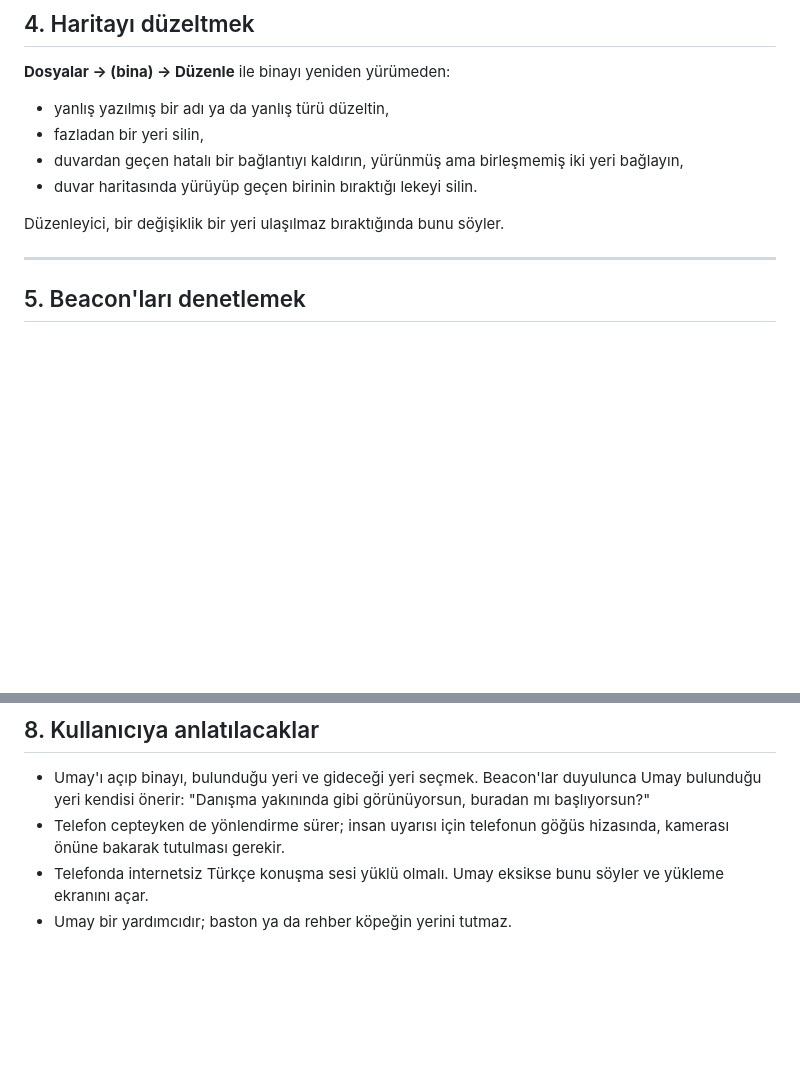
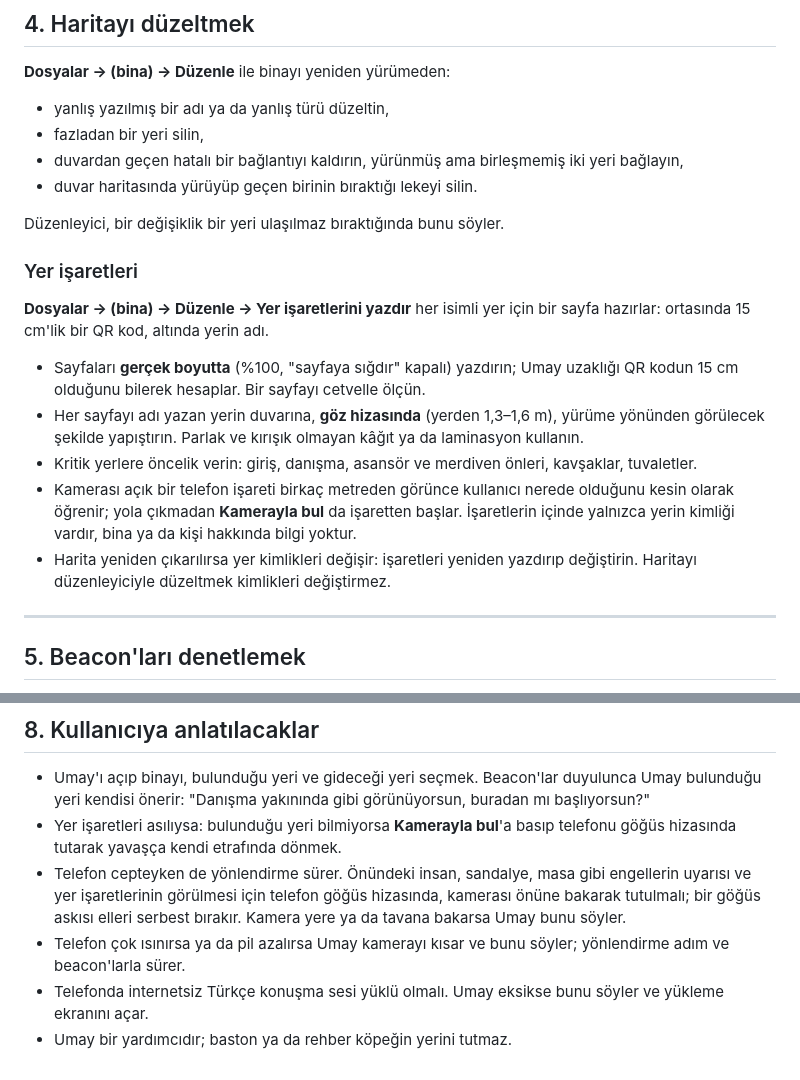
Before and after one commit to bedirhantong/Umay, a Markdown page: docs/KURULUM.md, 2 parts joined by grey strips. Rendered like a GitHub page; blank space fills up the shorter version.

```diff
--- a/docs/KURULUM.md
+++ b/docs/KURULUM.md
@@ -118,6 +118,25 @@ bile yürüyüş taslak olarak saklanır ve açılışta geri gelir.
 
 Düzenleyici, bir değişiklik bir yeri ulaşılmaz bıraktığında bunu söyler.
 
+### Yer işaretleri
+
+**Dosyalar → (bina) → Düzenle → Yer işaretlerini yazdır** her isimli yer için
+bir sayfa hazırlar: ortasında 15 cm'lik bir QR kod, altında yerin adı.
+
+- Sayfaları **gerçek boyutta** (%100, "sayfaya sığdır" kapalı) yazdırın; Umay
+  uzaklığı QR kodun 15 cm olduğunu bilerek hesaplar. Bir sayfayı cetvelle ölçün.
+- Her sayfayı adı yazan yerin duvarına, **göz hizasında** (yerden 1,3–1,6 m),
+  yürüme yönünden görülecek şekilde yapıştırın. Parlak ve kırışık olmayan kâğıt
+  ya da laminasyon kullanın.
+- Kritik yerlere öncelik verin: giriş, danışma, asansör ve merdiven önleri,
+  kavşaklar, tuvaletler.
+- Kamerası açık bir telefon işareti birkaç metreden görünce kullanıcı nerede
+  olduğunu kesin olarak öğrenir; yola çıkmadan **Kamerayla bul** da işaretten
+  başlar. İşaretlerin içinde yalnızca yerin kimliği vardır, bina ya da kişi
+  hakkında bilgi yoktur.
+- Harita yeniden çıkarılırsa yer kimlikleri değişir: işaretleri yeniden yazdırıp
+  değiştirin. Haritayı düzenleyiciyle düzeltmek kimlikleri değiştirmez.
+
 ---
 
 ## 5. Beacon'ları denetlemek
@@ -175,8 +194,14 @@ sunucusu** bölümünden sunucuya yükler; ziyaretçi telefonları oradan indiri
 - Umay'ı açıp binayı, bulunduğu yeri ve gideceği yeri seçmek. Beacon'lar
   duyulunca Umay bulunduğu yeri kendisi önerir: "Danışma yakınında gibi
   görünüyorsun, buradan mı başlıyorsun?"
-- Telefon cepteyken de yönlendirme sürer; insan uyarısı için telefonun
-  göğüs hizasında, kamerası önüne bakarak tutulması gerekir.
+- Yer işaretleri asılıysa: bulunduğu yeri bilmiyorsa **Kamerayla bul**'a
+  basıp telefonu göğüs hizasında tutarak yavaşça kendi etrafında dönmek.
+- Telefon cepteyken de yönlendirme sürer. Önündeki insan, sandalye, masa gibi
+  engellerin uyarısı ve yer işaretlerinin görülmesi için telefon göğüs
+  hizasında, kamerası önüne bakarak tutulmalı; bir göğüs askısı elleri serbest
+  bırakır. Kamera yere ya da tavana bakarsa Umay bunu söyler.
+- Telefon çok ısınırsa ya da pil azalırsa Umay kamerayı kısar ve bunu söyler;
+  yönlendirme adım ve beacon'larla sürer.
 - Telefonda internetsiz Türkçe konuşma sesi yüklü olmalı. Umay eksikse bunu
   söyler ve yükleme ekranını açar.
 - Umay bir yardımcıdır; baston ya da rehber köpeğin yerini tutmaz.
```
Also changed, not shown: docs/KULLANICI_TESTI.md (added, +140 -0 lines).
